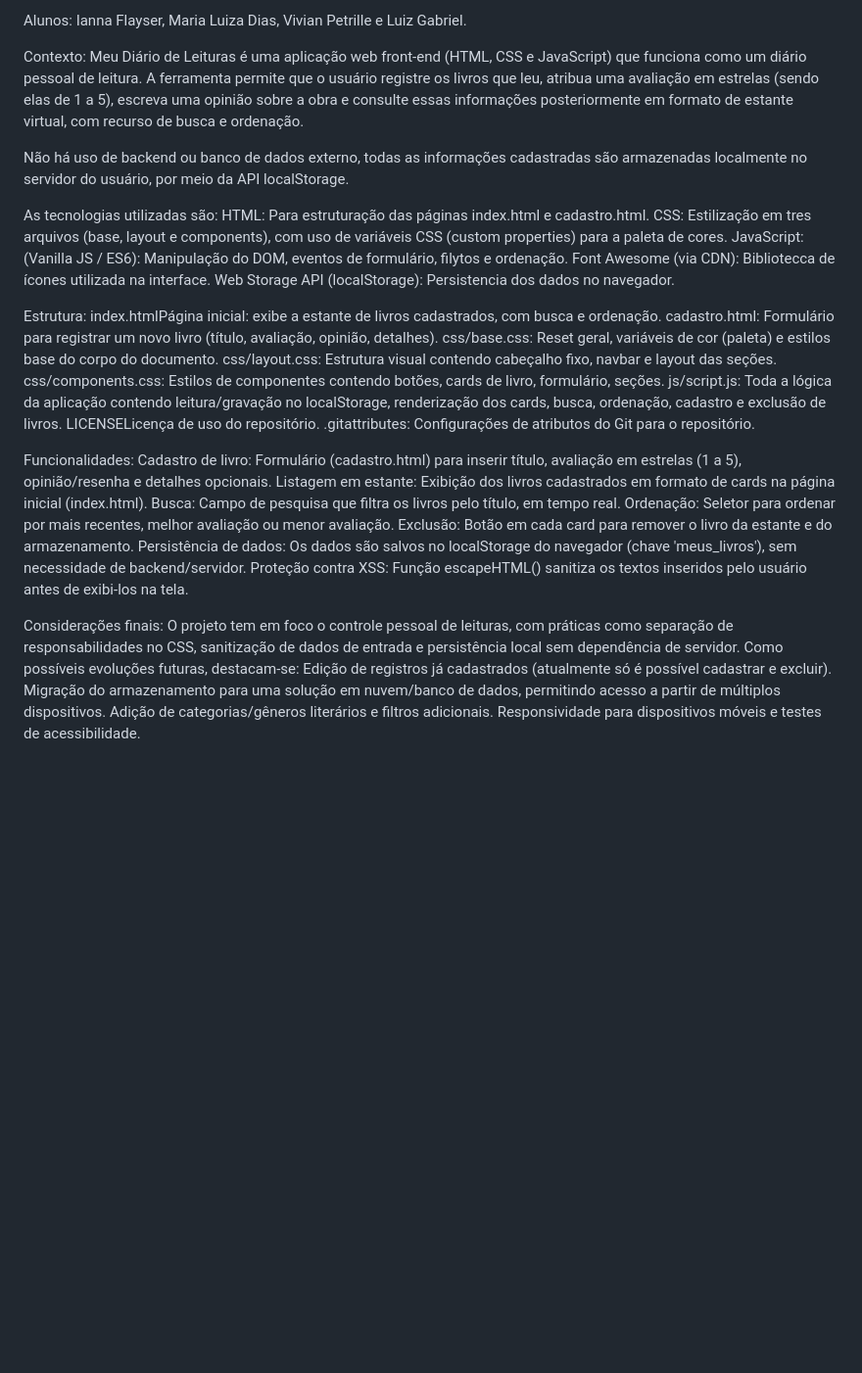
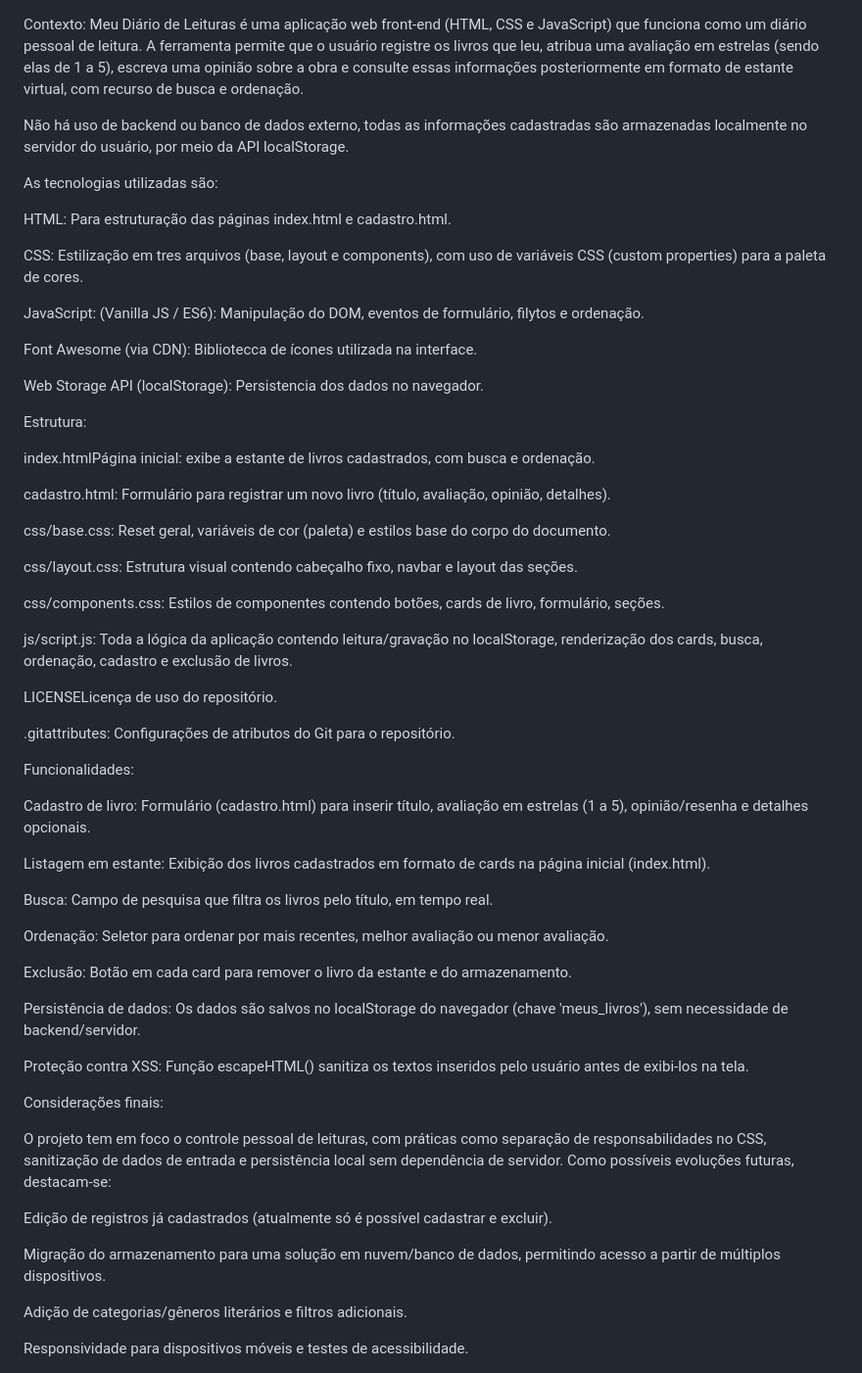
Before and after one commit to Vivianps29/Livros, a Markdown page: README.md, the part around the change. Shown at 98% size. Drawn GitHub-style; blank space fills up the shorter version.

Commit message:
Edição part2 do README.md

```diff
--- a/README.md
+++ b/README.md
@@ -1,39 +1,62 @@
-Alunos: Ianna Flayser, Maria Luiza Dias, Vivian Petrille e Luiz Gabriel.
-
 Contexto:
 Meu Diário de Leituras é uma aplicação web front-end (HTML, CSS e JavaScript) que funciona como um diário pessoal de leitura. A ferramenta permite que o usuário registre os livros que leu, atribua uma avaliação em estrelas (sendo elas de 1 a 5), escreva uma opinião sobre a obra e consulte essas informações posteriormente em formato de estante virtual, com recurso de busca e ordenação.
 
 Não há uso de backend ou banco de dados externo, todas as informações cadastradas são armazenadas localmente no servidor do usuário, por meio da API localStorage.
 
 As tecnologias utilizadas são:
+
 HTML: Para estruturação das páginas index.html e cadastro.html.
+
 CSS: Estilização em tres arquivos (base, layout e components), com uso de variáveis CSS (custom properties) para a paleta de cores.
+
 JavaScript: (Vanilla JS / ES6): Manipulação do DOM, eventos de formulário, filytos e ordenação.
+
 Font Awesome (via CDN): Bibliotecca de ícones utilizada na interface.
+
 Web Storage API (localStorage): Persistencia dos dados no navegador.
 
 Estrutura:
+
 index.htmlPágina inicial: exibe a estante de livros cadastrados, com busca e ordenação.
+
 cadastro.html: Formulário para registrar um novo livro (título, avaliação, opinião, detalhes).
+
 css/base.css: Reset geral, variáveis de cor (paleta) e estilos base do corpo do documento.
+
 css/layout.css: Estrutura visual contendo cabeçalho fixo, navbar e layout das seções.
+
 css/components.css: Estilos de componentes contendo botões, cards de livro, formulário, seções.
+
 js/script.js: Toda a lógica da aplicação contendo leitura/gravação no localStorage, renderização dos cards, busca, ordenação, cadastro e exclusão de livros.
+
 LICENSELicença de uso do repositório.
+
 .gitattributes: Configurações de atributos do Git para o repositório.
 
 Funcionalidades:
+
 Cadastro de livro: Formulário (cadastro.html) para inserir título, avaliação em estrelas (1 a 5), opinião/resenha e detalhes opcionais.
+
 Listagem em estante: Exibição dos livros cadastrados em formato de cards na página inicial (index.html).
+
 Busca: Campo de pesquisa que filtra os livros pelo título, em tempo real.
+
 Ordenação: Seletor para ordenar por mais recentes, melhor avaliação ou menor avaliação.
+
 Exclusão: Botão em cada card para remover o livro da estante e do armazenamento.
+
 Persistência de dados: Os dados são salvos no localStorage do navegador (chave 'meus_livros'), sem necessidade de backend/servidor.
+
 Proteção contra XSS: Função escapeHTML() sanitiza os textos inseridos pelo usuário antes de exibi-los na tela.
 
 Considerações finais:
+
 O projeto tem em foco o controle pessoal de leituras, com  práticas como separação de responsabilidades no CSS, sanitização de dados de entrada e persistência local sem dependência de servidor. Como possíveis evoluções futuras, destacam-se:
+
 Edição de registros já cadastrados (atualmente só é possível cadastrar e excluir).
+
 Migração do armazenamento para uma solução em nuvem/banco de dados, permitindo acesso a partir de múltiplos dispositivos.
+
 Adição de categorias/gêneros literários e filtros adicionais.
+
 Responsividade para dispositivos móveis e testes de acessibilidade.
```
